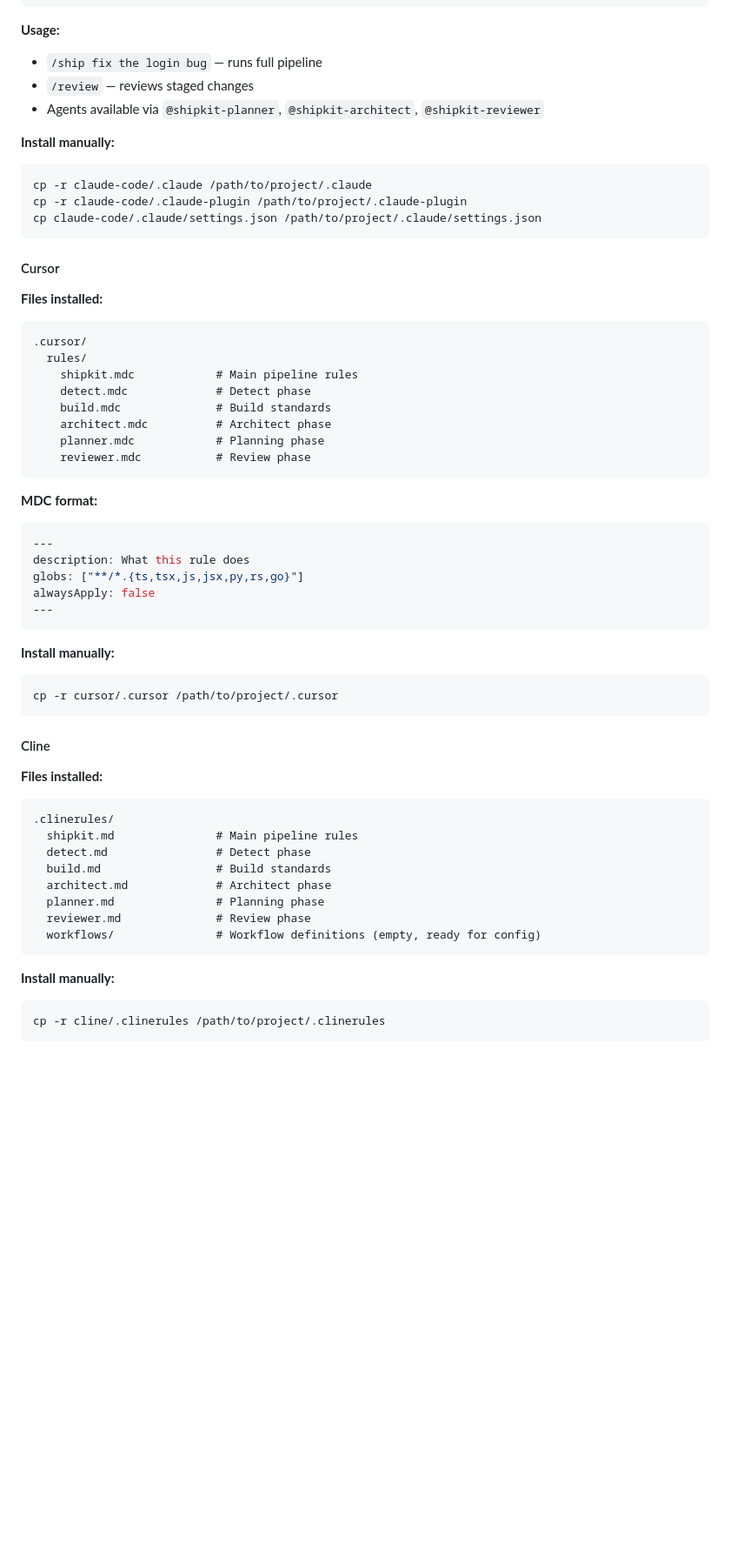
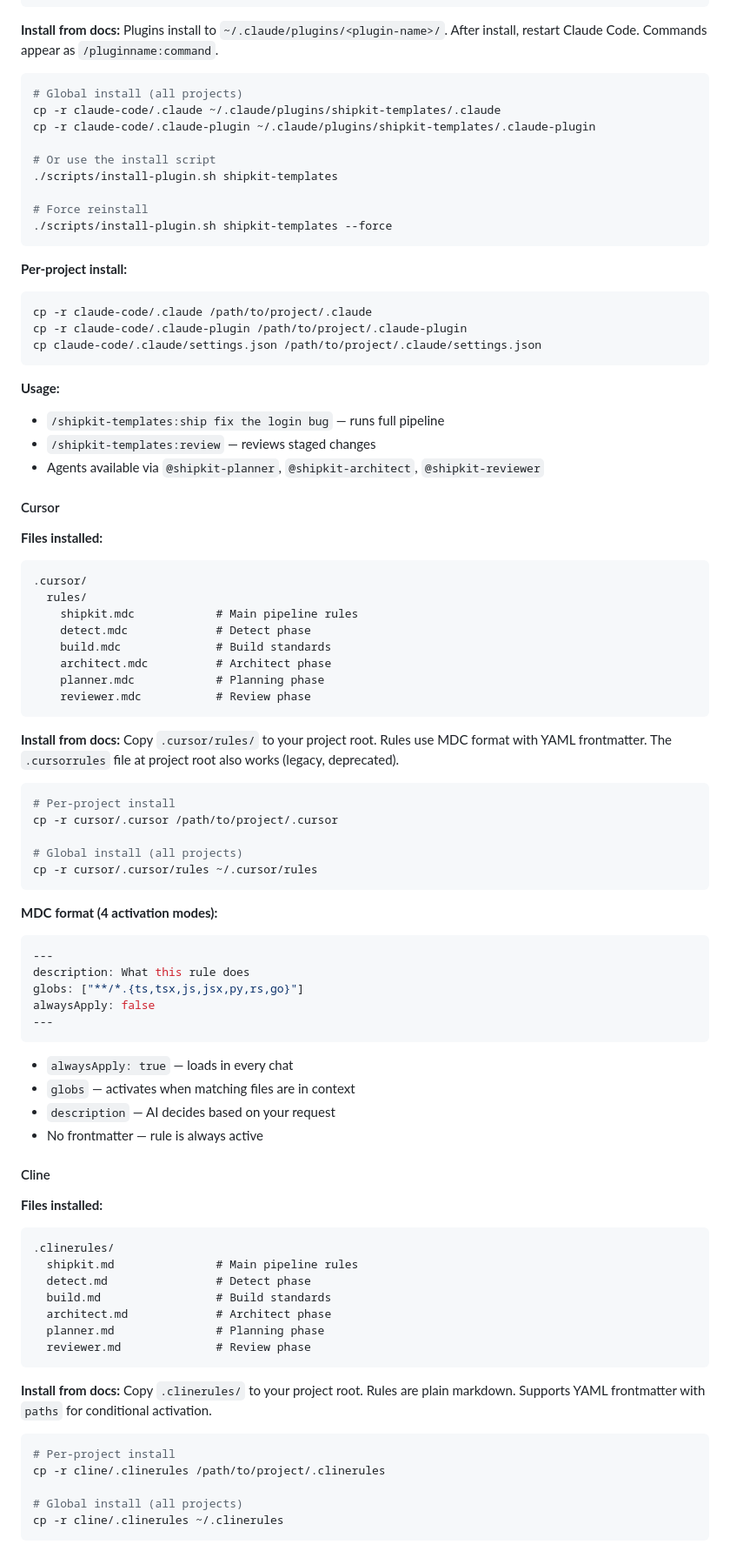
Before and after one commit to Akakaui/shipkit-templates, a Markdown page: README.md, the part around one of its changes. Shown at 87% size. GitHub-like rendering; blank space fills up the shorter version.

Commit message:
Fix README: accurate per-platform install instructions from official docs

````diff
--- a/README.md
+++ b/README.md
@@ -140,17 +141,32 @@ bash install.sh --force
   settings.json            # Permission config
 ```
 
-**Usage:**
-- `/ship fix the login bug` — runs full pipeline
-- `/review` — reviews staged changes
-- Agents available via `@shipkit-planner`, `@shipkit-architect`, `@shipkit-reviewer`
+**Install from docs:**
+Plugins install to `~/.claude/plugins/<plugin-name>/`. After install, restart Claude Code. Commands appear as `/pluginname:command`.
 
-**Install manually:**
+```bash
+# Global install (all projects)
+cp -r claude-code/.claude ~/.claude/plugins/shipkit-templates/.claude
+cp -r claude-code/.claude-plugin ~/.claude/plugins/shipkit-templates/.claude-plugin
+
+# Or use the install script
+./scripts/install-plugin.sh shipkit-templates
+
+# Force reinstall
+./scripts/install-plugin.sh shipkit-templates --force
+```
+
+**Per-project install:**
 ```bash
 cp -r claude-code/.claude /path/to/project/.claude
 cp -r claude-code/.claude-plugin /path/to/project/.claude-plugin
 cp claude-code/.claude/settings.json /path/to/project/.claude/settings.json
 ```
+
+**Usage:**
+- `/shipkit-templates:ship fix the login bug` — runs full pipeline
+- `/shipkit-templates:review` — reviews staged changes
+- Agents available via `@shipkit-planner`, `@shipkit-architect`, `@shipkit-reviewer`
 
 #### Cursor
 
@@ -166,7 +182,17 @@ cp claude-code/.claude/settings.json /path/to/project/.claude/settings.json
     reviewer.mdc           # Review phase
 ```
 
-**MDC format:**
+**Install from docs:** Copy `.cursor/rules/` to your project root. Rules use MDC format with YAML frontmatter. The `.cursorrules` file at project root also works (legacy, deprecated).
+
+```bash
+# Per-project install
+cp -r cursor/.cursor /path/to/project/.cursor
+
+# Global install (all projects)
+cp -r cursor/.cursor/rules ~/.cursor/rules
+```
+
+**MDC format (4 activation modes):**
 ```yaml
 ---
 description: What this rule does
@@ -175,10 +201,10 @@ alwaysApply: false
 ---
 ```
 
-**Install manually:**
-```bash
-cp -r cursor/.cursor /path/to/project/.cursor
-```
+- `alwaysApply: true` — loads in every chat
+- `globs` — activates when matching files are in context
+- `description` — AI decides based on your request
+- No frontmatter — rule is always active
 
 #### Cline
 
@@ -191,10 +217,14 @@ cp -r cursor/.cursor /path/to/project/.cursor
   architect.md             # Architect phase
   planner.md               # Planning phase
   reviewer.md              # Review phase
-  workflows/               # Workflow definitions (empty, ready for config)
 ```
 
-**Install manually:**
+**Install from docs:** Copy `.clinerules/` to your project root. Rules are plain markdown. Supports YAML frontmatter with `paths` for conditional activation.
+
 ```bash
+# Per-project install
 cp -r cline/.clinerules /path/to/project/.clinerules
+
+# Global install (all projects)
+cp -r cline/.clinerules ~/.clinerules
 ```
````
Also changed, not shown: other parts of README.md (+39 -10 lines).
